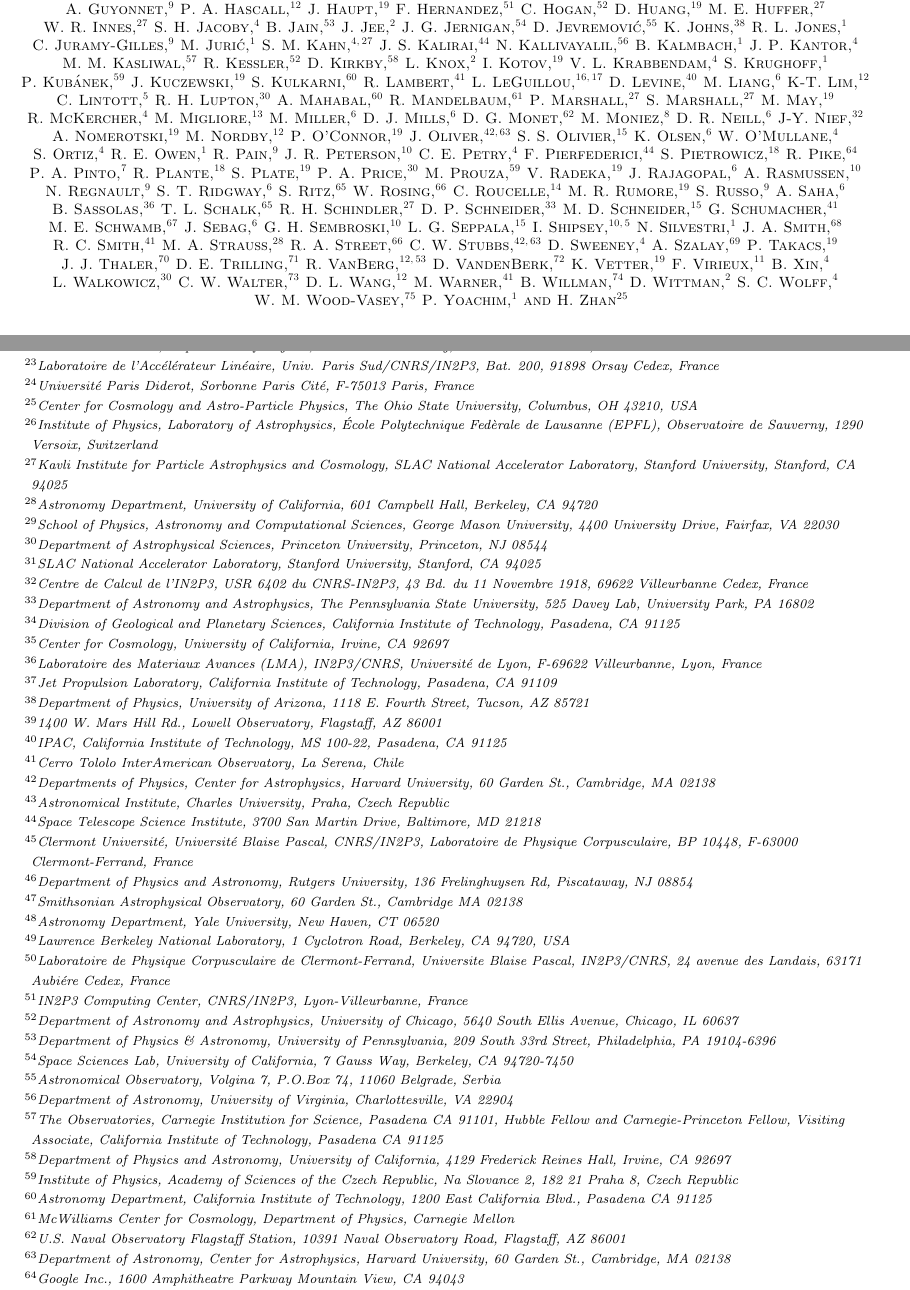
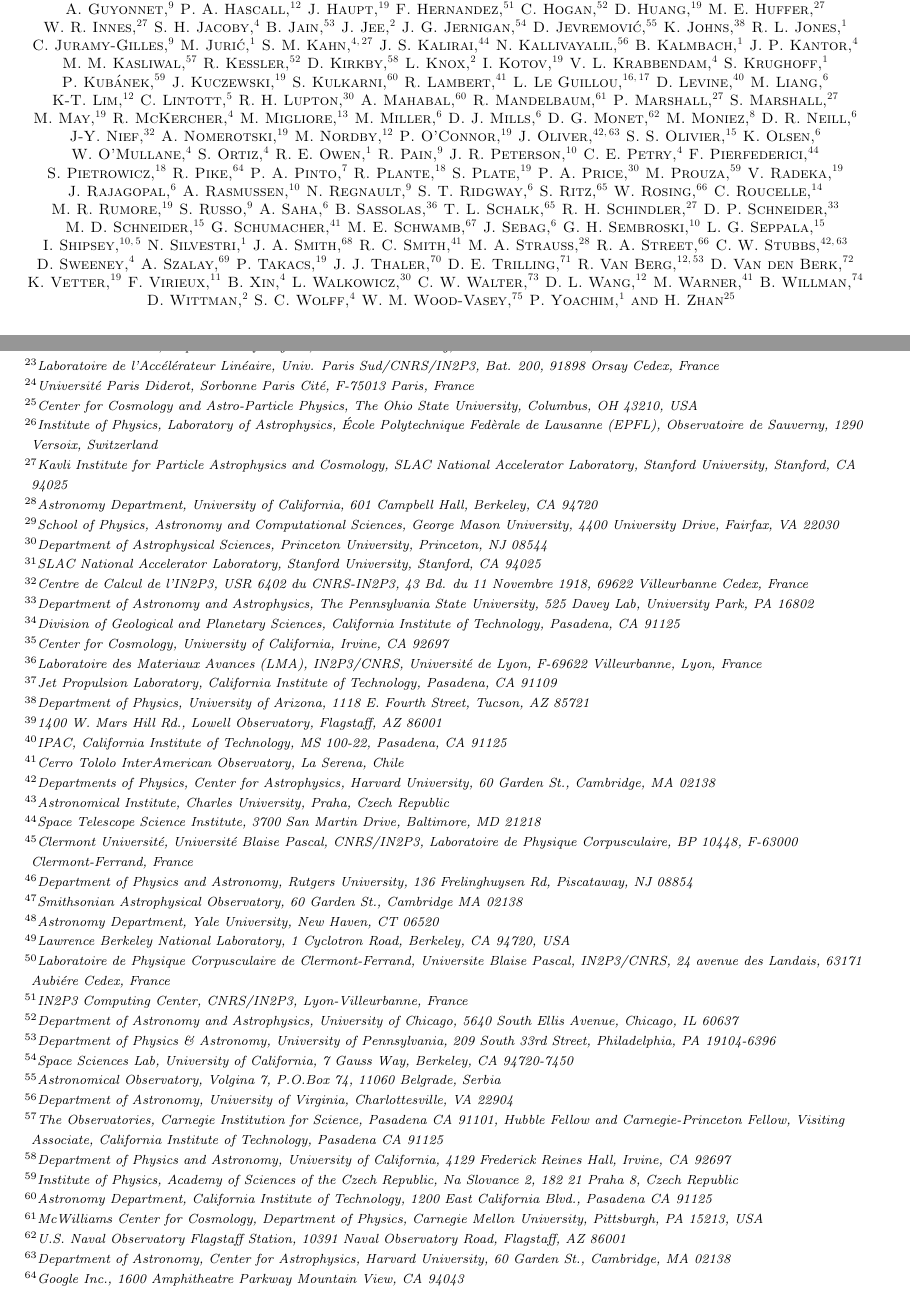
Before and after one commit to lsst-pst/overview_paper, a LaTeX paper (lsst.tex, which reads authors.tex): two parts of pages 54 and 55 of 56, joined at a grey line, cut so that both start at the same text. Compiled offline with pdfLaTeX.

Commit message:
Regenerate from script

```diff
--- a/authors.tex
+++ b/authors.tex
@@ -347,7 +349,7 @@
 \author{R.~Lambert}
 \affiliation{Cerro Tololo InterAmerican Observatory, La Serena, Chile}
 
-\author{L.~LeGuillou}
+\author{L.~Le~Guillou}
 \affiliation{Sorbonne Universit\'{e}s, UPMC Univ Paris 06, UMR 7585, LPNHE, F-75005, Paris, France}
 \affiliation{CNRS, UMR 7585, Laboratoire de Physique Nucléaire et des Hautes Energies, 4 place Jussieu, 75005 Paris, France}
 
@@ -370,7 +372,7 @@
 \affiliation{Astronomy Department, California Institute of Technology, 1200 East California Blvd., Pasadena CA 91125}
 
 \author{R.~Mandelbaum}
-\affiliation{McWilliams Center for Cosmology, Department of Physics, Carnegie Mellon}
+\affiliation{McWilliams Center for Cosmology, Department of Physics, Carnegie Mellon University, Pittsburgh, PA 15213, USA}
 
 \author{P.~Marshall}
 \affiliation{Kavli Institute for Particle Astrophysics and Cosmology, SLAC National Accelerator Laboratory, Stanford University, Stanford, CA 94025}
@@ -567,11 +569,11 @@
 \author{D.~E.~Trilling}
 \affiliation{Department of Physics and Astronomy, Northern Arizona University, PO Box 6010, Flagstaff, AZ 86011, USA}
 
-\author{R.~VanBerg}
+\author{R.~Van~Berg}
 \affiliation{SLAC National Accelerator Laboratory,  2575 Sand Hill Rd, Menlo Park CA 94025}
 \affiliation{Department of Physics \& Astronomy, University of Pennsylvania, 209 South 33rd Street, Philadelphia, PA 19104-6396}
 
-\author{D.~VandenBerk}
+\author{D.~Van~den~Berk}
 \affiliation{Saint Vincent College, Department of Physics, 300 Fraser Purchase Road, Latrobe, PA 15650}
 
 \author{K.~Vetter}
```
Also changed, not shown: authors.tex (6 more changed lines).
